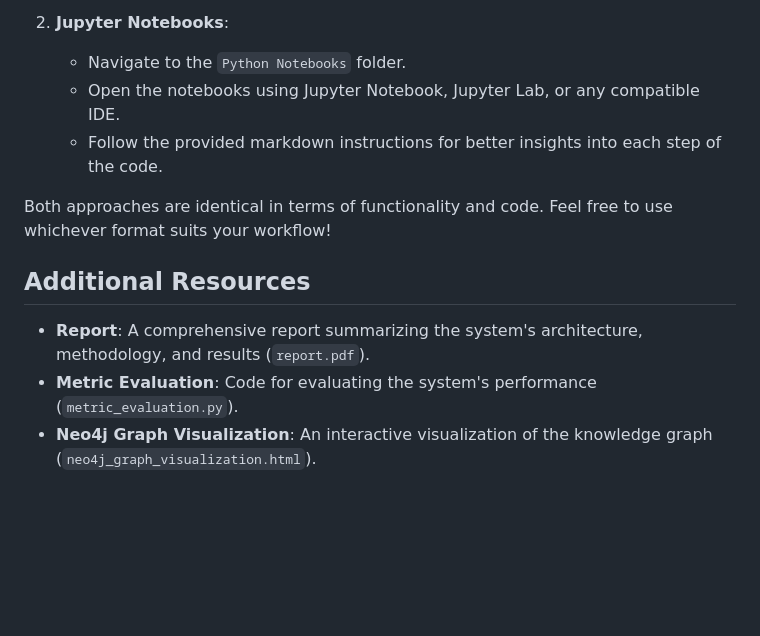
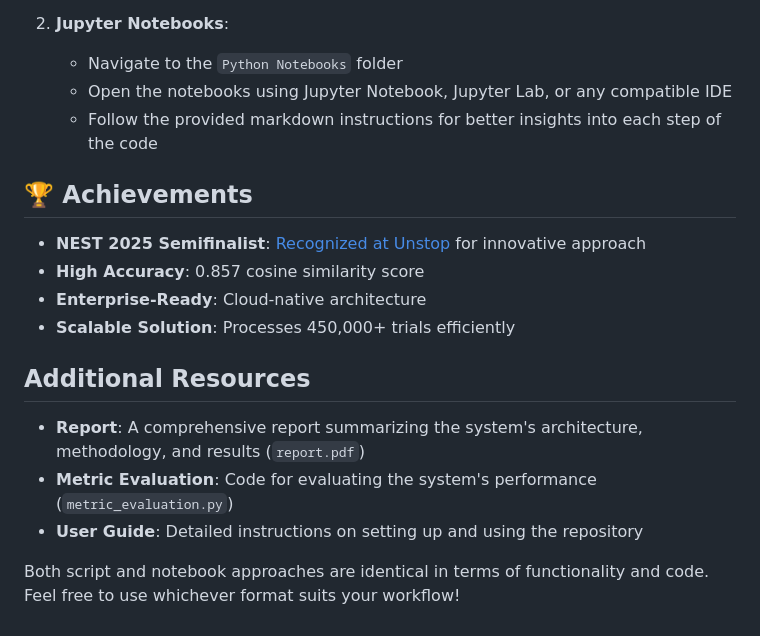
Before and after one commit to ranjeetkulkarni/AI-KnowledgeGraph-ClinicalTrialRecommender, a Markdown page: readme.md, the part around one of its changes. Rendered like a GitHub page; blank space fills up the shorter version.

```diff
--- a/readme.md
+++ b/readme.md
@@ -17,13 +73,20 @@ You can choose to run either the Python scripts or the Jupyter notebooks, depend
 
 2. **Jupyter Notebooks**:
-   - Navigate to the `Python Notebooks` folder.
-   - Open the notebooks using Jupyter Notebook, Jupyter Lab, or any compatible IDE.
-   - Follow the provided markdown instructions for better insights into each step of the code.
+   - Navigate to the `Python Notebooks` folder
+   - Open the notebooks using Jupyter Notebook, Jupyter Lab, or any compatible IDE
+   - Follow the provided markdown instructions for better insights into each step of the code
 
-Both approaches are identical in terms of functionality and code. Feel free to use whichever format suits your workflow!
+## 🏆 Achievements
+
+- **NEST 2025 Semifinalist**: [Recognized at Unstop](https://unstop.com/competitions/novartis-nest-novartis-1213177/case-submissions/481313) for innovative approach
+- **High Accuracy**: 0.857 cosine similarity score
+- **Enterprise-Ready**: Cloud-native architecture
+- **Scalable Solution**: Processes 450,000+ trials efficiently
 
 ## Additional Resources
 
-- **Report**: A comprehensive report summarizing the system's architecture, methodology, and results (`report.pdf`).
-- **Metric Evaluation**: Code for evaluating the system's performance (`metric_evaluation.py`).
-- **Neo4j Graph Visualization**: An interactive visualization of the knowledge graph (`neo4j_graph_visualization.html`).
+- **Report**: A comprehensive report summarizing the system's architecture, methodology, and results (`report.pdf`)
+- **Metric Evaluation**: Code for evaluating the system's performance (`metric_evaluation.py`)
+- **User Guide**: Detailed instructions on setting up and using the repository
+
+Both script and notebook approaches are identical in terms of functionality and code. Feel free to use whichever format suits your workflow!
```
Also changed, not shown: other parts of readme.md (+63 -7 lines), images/Knowledge_graph1.jpg (added), images/Knowlegde_graph2.jpg (added), images/novartis_logo.jpg (added), images/output1.jpg (added), images/output2.jpg (added), images/output3.jpg (added).
